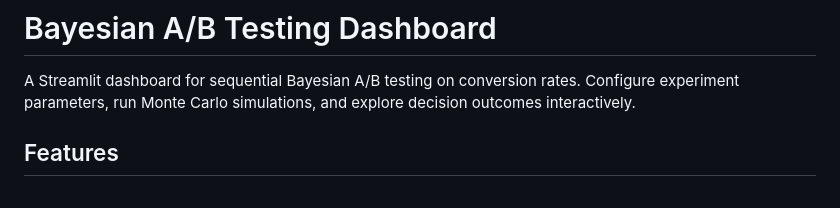
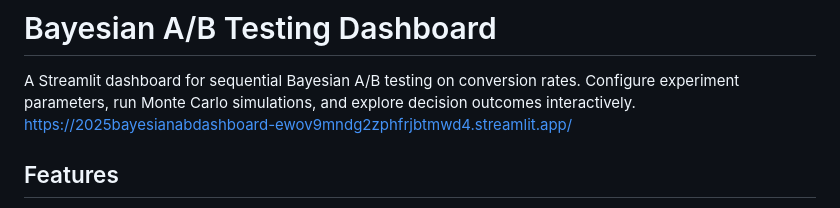
Before and after one commit to ntran119/data_projects, a Markdown page: 2025_Bayesian_AB_dashboard/README.md, the part around the change. GitHub-like rendering.

Commit message:
link to hosted dashboard

```diff
--- a/2025_Bayesian_AB_dashboard/README.md
+++ b/2025_Bayesian_AB_dashboard/README.md
@@ -2,7 +2,7 @@
 
 A Streamlit dashboard for sequential Bayesian A/B testing on conversion rates.
 Configure experiment parameters, run Monte Carlo simulations, and explore decision outcomes interactively.
-
+https://2025bayesianabdashboard-ewov9mndg2zphfrjbtmwd4.streamlit.app/
 ## Features
 
 - Sequential Bayesian testing with Beta-Binomial conjugate model
```
